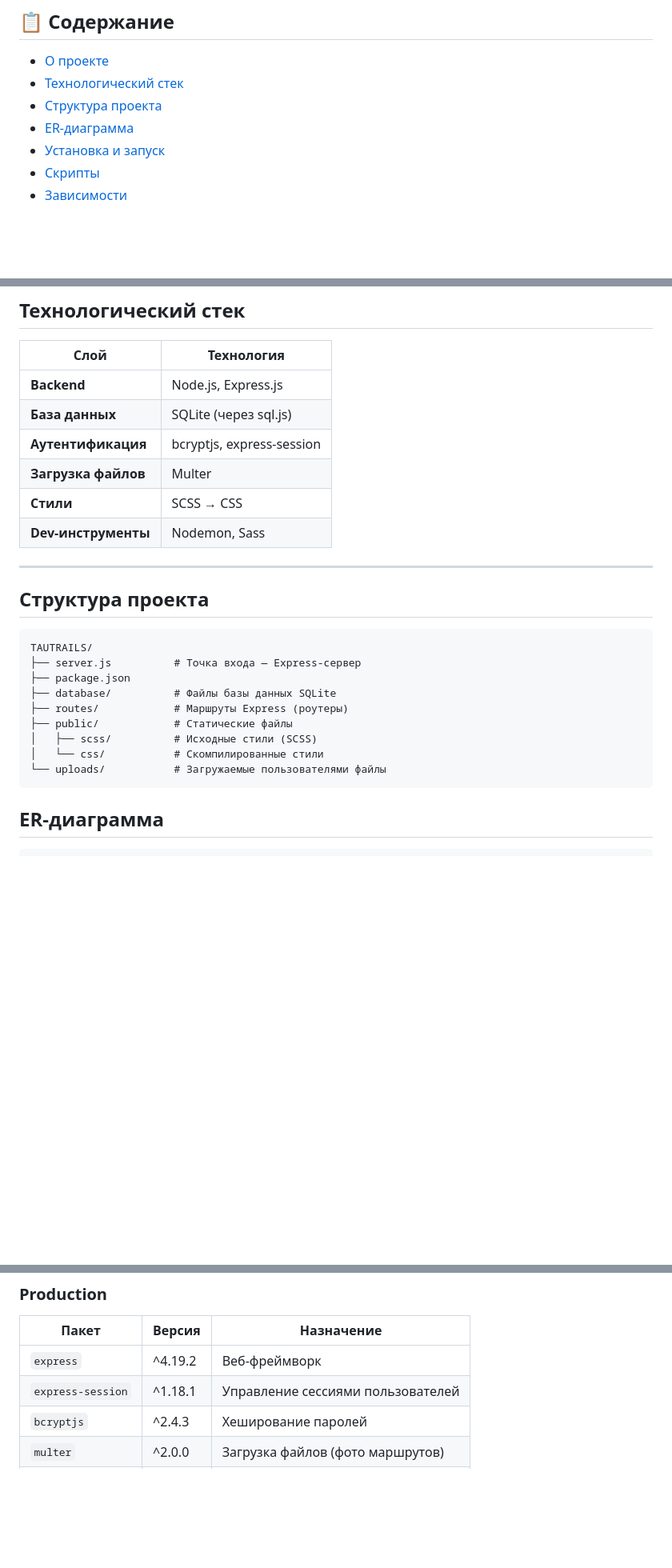
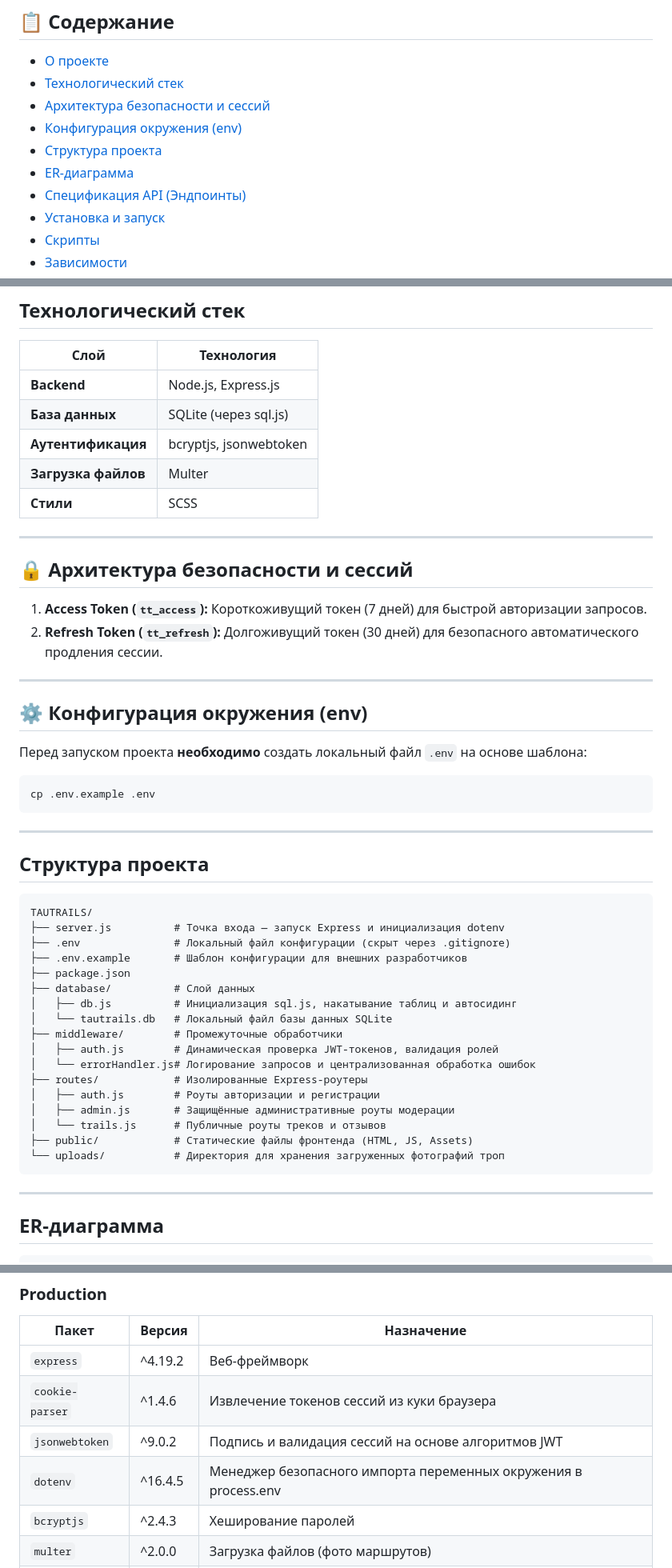
Before and after one commit to MoldirN/TAUTRAILS, a Markdown page: README.md, 3 parts joined by grey strips. Shown at 80% size. Drawn GitHub-style; blank space fills up the shorter version.

Commit message:
revise README with updates on authentication and API
updated README to reflect changes in authentication and environment configuration, added new sections for security architecture and API specification

````diff
--- a/README.md
+++ b/README.md
@@ -8,8 +8,11 @@
 
 - [О проекте](#о-проекте)
 - [Технологический стек](#технологический-стек)
+- [Архитектура безопасности и сессий](#архитектура-безопасности-и-сессий)
+- [Конфигурация окружения (env)](#конфигурация-окружения-env)
 - [Структура проекта](#структура-проекта)
 - [ER-диаграмма](#er-диаграмма)
+- [Спецификация API (Эндпоинты)](#спецификация-api-эндпоинты)
 - [Установка и запуск](#установка-и-запуск)
 - [Скрипты](#скрипты)
 - [Зависимости](#зависимости)
@@ -34,10 +37,23 @@ TAUTRAILS — это платформа для любителей активно
 |---|---|
 | **Backend** | Node.js, Express.js |
 | **База данных** | SQLite (через sql.js) |
-| **Аутентификация** | bcryptjs, express-session |
+| **Аутентификация** | bcryptjs, jsonwebtoken |
 | **Загрузка файлов** | Multer |
-| **Стили** | SCSS → CSS |
-| **Dev-инструменты** | Nodemon, Sass |
+| **Стили** | SCSS |
+
+---
+
+## 🔒 Архитектура безопасности и сессий
+1. **Access Token (`tt_access`):** Короткоживущий токен (7 дней) для быстрой авторизации запросов.
+2. **Refresh Token (`tt_refresh`):** Долгоживущий токен (30 дней) для безопасного автоматического продления сессии.
+
+---
+
+## ⚙️ Конфигурация окружения (env)
+Перед запуском проекта **необходимо** создать локальный файл `.env` на основе шаблона:
+```bash
+cp .env.example .env
+```
 
 ---
 
@@ -45,15 +61,25 @@ TAUTRAILS — это платформа для любителей активно
 
 ```
 TAUTRAILS/
-├── server.js          # Точка входа — Express-сервер
+├── server.js          # Точка входа — запуск Express и инициализация dotenv
+├── .env               # Локальный файл конфигурации (скрыт через .gitignore)
+├── .env.example       # Шаблон конфигурации для внешних разработчиков
 ├── package.json
-├── database/          # Файлы базы данных SQLite
-├── routes/            # Маршруты Express (роутеры)
-├── public/            # Статические файлы
-│   ├── scss/          # Исходные стили (SCSS)
-│   └── css/           # Скомпилированные стили
-└── uploads/           # Загружаемые пользователями файлы
+├── database/          # Слой данных
+│   ├── db.js          # Инициализация sql.js, накатывание таблиц и автосидинг
+│   └── tautrails.db   # Локальный файл базы данных SQLite
+├── middleware/        # Промежуточные обработчики
+│   ├── auth.js        # Динамическая проверка JWT-токенов, валидация ролей
+│   └── errorHandler.js# Логирование запросов и централизованная обработка ошибок
+├── routes/            # Изолированные Express-роутеры
+│   ├── auth.js        # Роуты авторизации и регистрации
+│   ├── admin.js       # Защищённые административные роуты модерации
+│   └── trails.js      # Публичные роуты треков и отзывов
+├── public/            # Статические файлы фронтенда (HTML, JS, Assets)
+└── uploads/           # Директория для хранения загруженных фотографий троп
 ```
+
+---
 
 ## ER-диаграмма
 
@@ -138,7 +184,9 @@ npm start
 | Пакет | Версия | Назначение |
 |---|---|---|
 | `express` | ^4.19.2 | Веб-фреймворк |
-| `express-session` | ^1.18.1 | Управление сессиями пользователей |
+| `cookie-parser` | ^1.4.6 | Извлечение токенов сессий из куки браузера |
+| `jsonwebtoken` | ^9.0.2 | Подпись и валидация сессий на основе алгоритмов JWT |
+| `dotenv` | ^16.4.5 | Менеджер безопасного импорта переменных окружения в process.env |
 | `bcryptjs` | ^2.4.3 | Хеширование паролей |
 | `multer` | ^2.0.0 | Загрузка файлов (фото маршрутов) |
 | `sql.js` | ^1.11.0 | SQLite в Node.js |
````
Also changed, not shown: other parts of README.md (+22 -1 lines).
